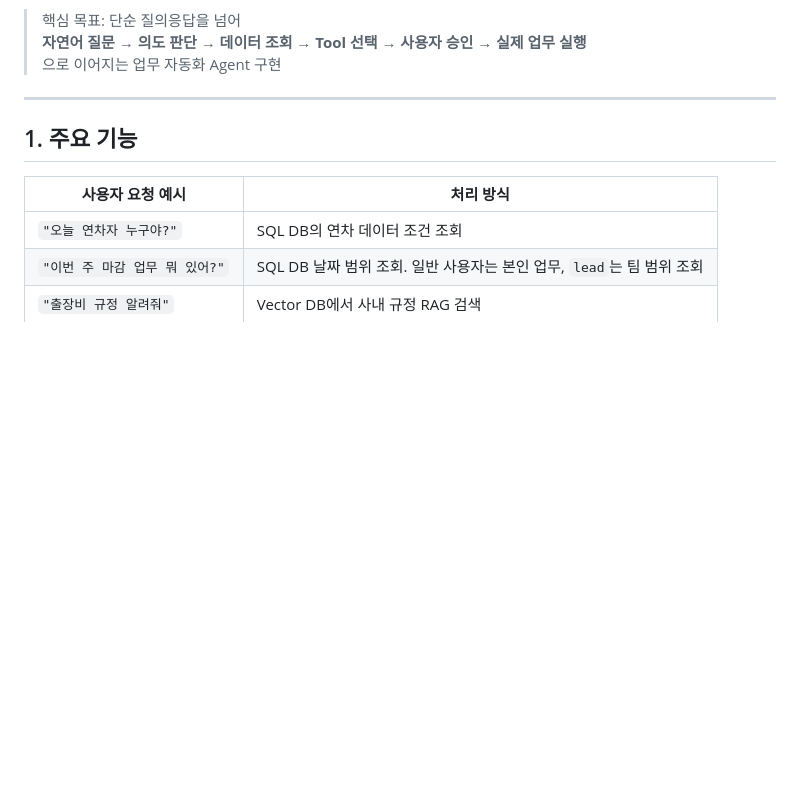
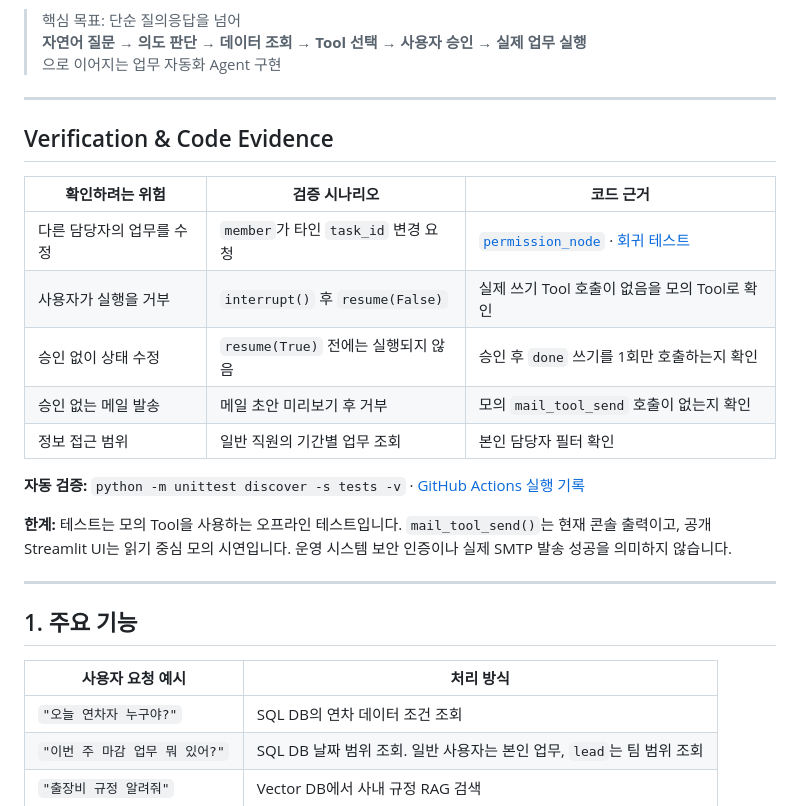
Before and after one commit to rlaqhfla0917-bit/ai-office-assistant, a Markdown page: README.md, the part around the change. Drawn GitHub-style; blank space fills up the shorter version.

Commit message:
docs: link source code to test evidence, ownership and limits

```diff
--- a/README.md
+++ b/README.md
@@ -13,6 +13,23 @@ KT AIVLE School 프로젝트를 포트폴리오용으로 재구성한 프로젝
 > 핵심 목표: 단순 질의응답을 넘어
 > **자연어 질문 → 의도 판단 → 데이터 조회 → Tool 선택 → 사용자 승인 → 실제 업무 실행**
 > 으로 이어지는 업무 자동화 Agent 구현
+
+---
+
+
+## Verification & Code Evidence
+
+| 확인하려는 위험 | 검증 시나리오 | 코드 근거 |
+|---|---|---|
+| 다른 담당자의 업무를 수정 | `member`가 타인 `task_id` 변경 요청 | [`permission_node`](agent/graph.py) · [회귀 테스트](tests/test_agent_safety.py) |
+| 사용자가 실행을 거부 | `interrupt()` 후 `resume(False)` | 실제 쓰기 Tool 호출이 없음을 모의 Tool로 확인 |
+| 승인 없이 상태 수정 | `resume(True)` 전에는 실행되지 않음 | 승인 후 `done` 쓰기를 1회만 호출하는지 확인 |
+| 승인 없는 메일 발송 | 메일 초안 미리보기 후 거부 | 모의 `mail_tool_send` 호출이 없는지 확인 |
+| 정보 접근 범위 | 일반 직원의 기간별 업무 조회 | 본인 담당자 필터 확인 |
+
+**자동 검증:** `python -m unittest discover -s tests -v` · [GitHub Actions 실행 기록](https://github.com/rlaqhfla0917-bit/ai-office-assistant/actions/workflows/agent-safety.yml)
+
+**한계:** 테스트는 모의 Tool을 사용하는 오프라인 테스트입니다. `mail_tool_send()`는 현재 콘솔 출력이고, 공개 Streamlit UI는 읽기 중심 모의 시연입니다. 운영 시스템 보안 인증이나 실제 SMTP 발송 성공을 의미하지 않습니다.
 
 ---
 
```
